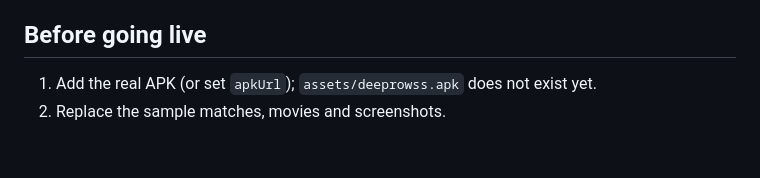
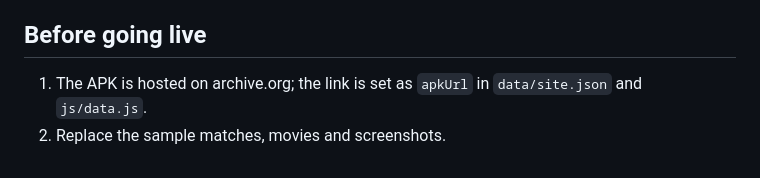
Before and after one commit to Deeprows/mydeep, a Markdown page: README.md, the part around the change. Rendered like a GitHub page.

Commit message:
Clarify APK hosting details in README
Updated APK hosting information in the README.

```diff
--- a/README.md
+++ b/README.md
@@ -61,5 +61,5 @@ npx serve _site        # or: python3 -m http.server 8080 -d _site
 Settings → Pages → Source: **GitHub Actions** (one time). Pushing to `main` runs `pages.yml`; it also runs daily and from the Actions tab. `ci.yml` checks JS, JSON, required files and links on pull requests and other branches.
 
 ## Before going live
-1. Add the real APK (or set `apkUrl`); `assets/deeprowss.apk` does not exist yet.
+1. The APK is hosted on archive.org; the link is set as `apkUrl` in `data/site.json` and `js/data.js`.
 2. Replace the sample matches, movies and screenshots.
```
